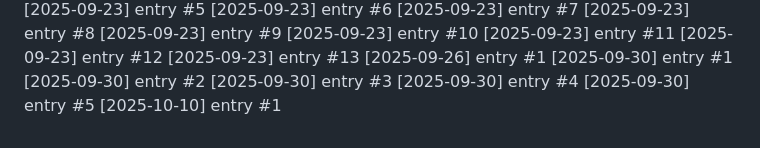
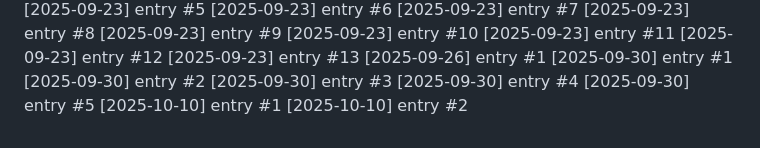
Before and after one commit to Lijnaff/project-glitch, a Markdown page: dev-notes.md, the part around the change. Drawn GitHub-style.

Commit message:
update: 2025-10-10 (2/4)

```diff
--- a/dev-notes.md
+++ b/dev-notes.md
@@ -146,3 +146,4 @@
 [2025-09-30] entry #4
 [2025-09-30] entry #5
 [2025-10-10] entry #1
+[2025-10-10] entry #2
```
